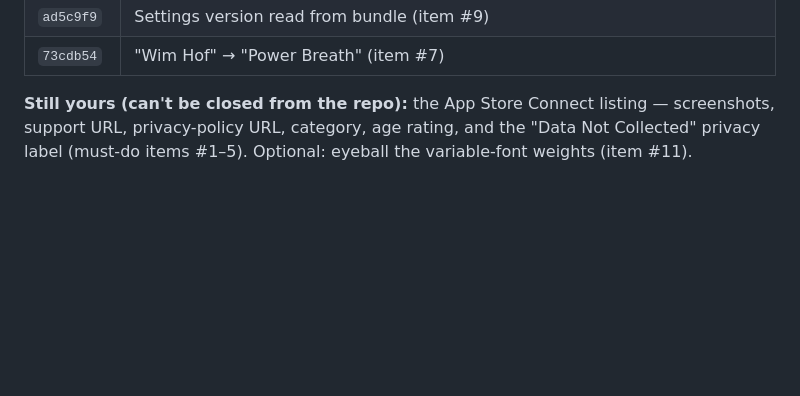
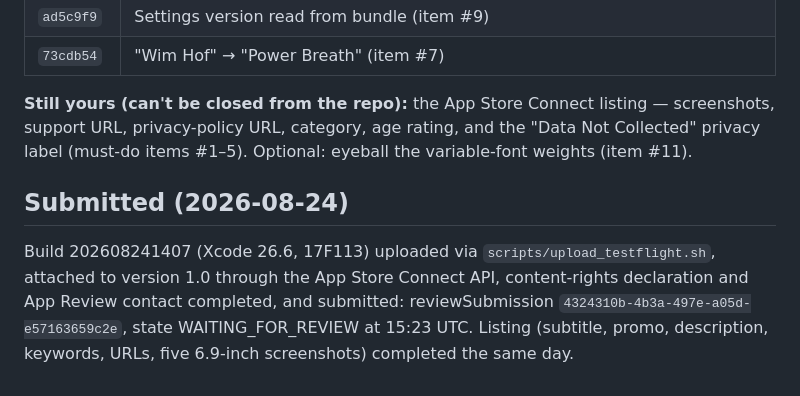
Before and after one commit to jamespheffernan/Plume, a Markdown page: docs/app-store-submission-review.md, the part around the change. Drawn GitHub-style; blank space fills up the shorter version.

Commit message:
Record the 1.0 App Store submission
Co-Authored-By: Claude Fable 5 <noreply@anthropic.com>

```diff
--- a/docs/app-store-submission-review.md
+++ b/docs/app-store-submission-review.md
@@ -89,3 +89,7 @@ Every in-repo item is committed on `session-feel-polish`, each Codex-reviewed (g
 | `73cdb54` | "Wim Hof" → "Power Breath" (item #7) |
 
 **Still yours (can't be closed from the repo):** the App Store Connect listing — screenshots, support URL, privacy-policy URL, category, age rating, and the "Data Not Collected" privacy label (must-do items #1–5). Optional: eyeball the variable-font weights (item #11).
+
+## Submitted (2026-08-24)
+
+Build 202608241407 (Xcode 26.6, 17F113) uploaded via `scripts/upload_testflight.sh`, attached to version 1.0 through the App Store Connect API, content-rights declaration and App Review contact completed, and submitted: reviewSubmission `4324310b-4b3a-497e-a05d-e57163659c2e`, state WAITING_FOR_REVIEW at 15:23 UTC. Listing (subtitle, promo, description, keywords, URLs, five 6.9-inch screenshots) completed the same day.
```
